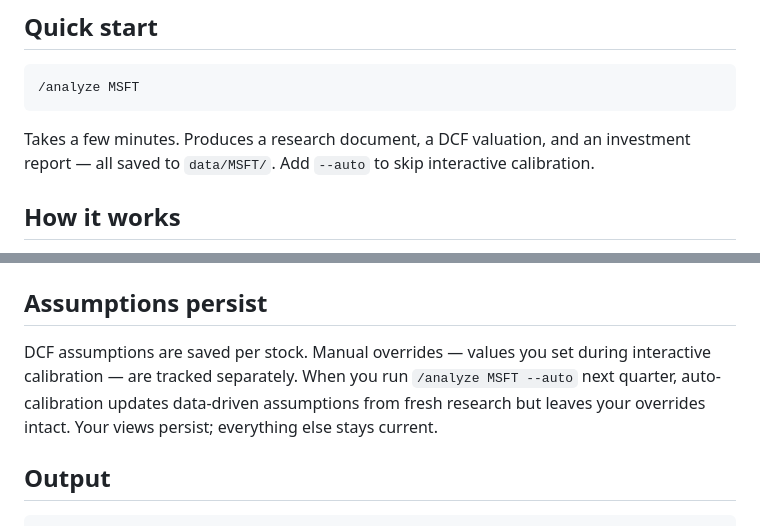
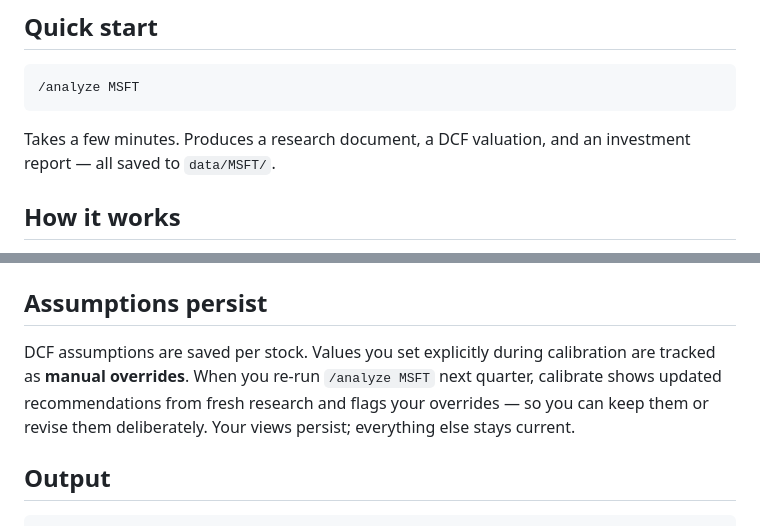
Before and after one commit to cimomo/intrinsic, a Markdown page: README.md, 2 parts joined by grey strips. Rendered like a GitHub page.

````diff
--- a/README.md
+++ b/README.md
@@ -24,7 +24,7 @@ Requires Python 3.10+ with `requests` (`pip install requests`) and an [Alpha Van
 /analyze MSFT
 ```
 
-Takes a few minutes. Produces a research document, a DCF valuation, and an investment report — all saved to `data/MSFT/`. Add `--auto` to skip interactive calibration.
+Takes a few minutes. Produces a research document, a DCF valuation, and an investment report — all saved to `data/MSFT/`.
 
 ## How it works
 
@@ -101,7 +101,7 @@ Valid fetch sources: `overview`, `income_annual`, `income_quarterly`, `balance_s
 
 ## Assumptions persist
 
-DCF assumptions are saved per stock. Manual overrides — values you set during interactive calibration — are tracked separately. When you run `/analyze MSFT --auto` next quarter, auto-calibration updates data-driven assumptions from fresh research but leaves your overrides intact. Your views persist; everything else stays current.
+DCF assumptions are saved per stock. Values you set explicitly during calibration are tracked as **manual overrides**. When you re-run `/analyze MSFT` next quarter, calibrate shows updated recommendations from fresh research and flags your overrides — so you can keep them or revise them deliberately. Your views persist; everything else stays current.
 
 ## Output
 
````
Also changed, not shown: CLAUDE.md (+3 -3 lines), docs/internal/damodaran-audit.md (+1 -0 lines).
